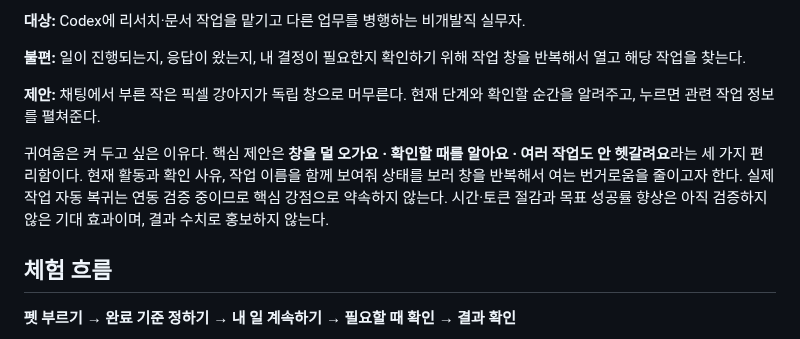
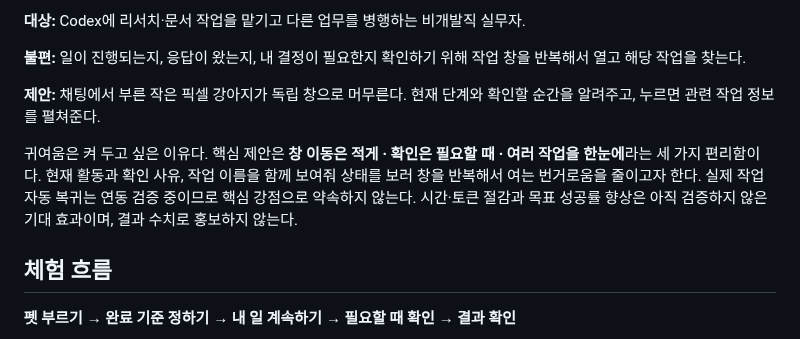
Before and after one commit to swaan-kim/autopets, a Markdown page: docs/product-validation.md, the part around the change. GitHub-like rendering.

```diff
--- a/docs/product-validation.md
+++ b/docs/product-validation.md
@@ -12,7 +12,7 @@
 
 **제안:** 채팅에서 부른 작은 픽셀 강아지가 독립 창으로 머무른다. 현재 단계와 확인할 순간을 알려주고, 누르면 관련 작업 정보를 펼쳐준다.
 
-귀여움은 켜 두고 싶은 이유다. 핵심 제안은 **창을 덜 오가요 · 확인할 때를 알아요 · 여러 작업도 안 헷갈려요**라는 세 가지 편리함이다. 현재 활동과 확인 사유, 작업 이름을 함께 보여줘 상태를 보러 창을 반복해서 여는 번거로움을 줄이고자 한다. 실제 작업 자동 복귀는 연동 검증 중이므로 핵심 강점으로 약속하지 않는다. 시간·토큰 절감과 목표 성공률 향상은 아직 검증하지 않은 기대 효과이며, 결과 수치로 홍보하지 않는다.
+귀여움은 켜 두고 싶은 이유다. 핵심 제안은 **창 이동은 적게 · 확인은 필요할 때 · 여러 작업을 한눈에**라는 세 가지 편리함이다. 현재 활동과 확인 사유, 작업 이름을 함께 보여줘 상태를 보러 창을 반복해서 여는 번거로움을 줄이고자 한다. 실제 작업 자동 복귀는 연동 검증 중이므로 핵심 강점으로 약속하지 않는다. 시간·토큰 절감과 목표 성공률 향상은 아직 검증하지 않은 기대 효과이며, 결과 수치로 홍보하지 않는다.
 
 ## 체험 흐름
 
```
Also changed, not shown: README.md (+1 -1 lines), docs/images/00-overview-wide.png, docs/images/01-overview.png, docs/images/02-user-flow.png, docs/images/03-benefits.png, docs/images/04-motion-states.png, 3 other files.
